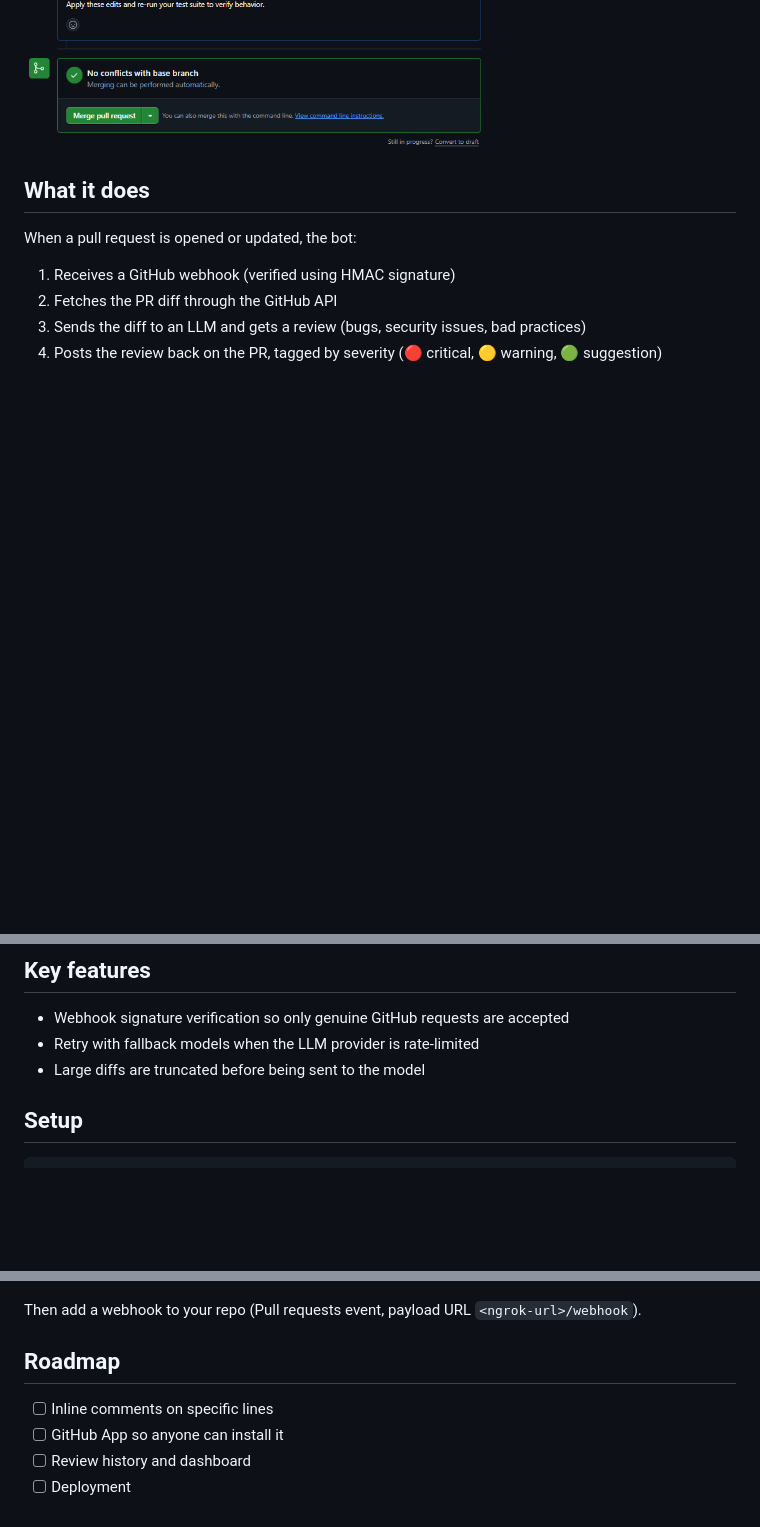
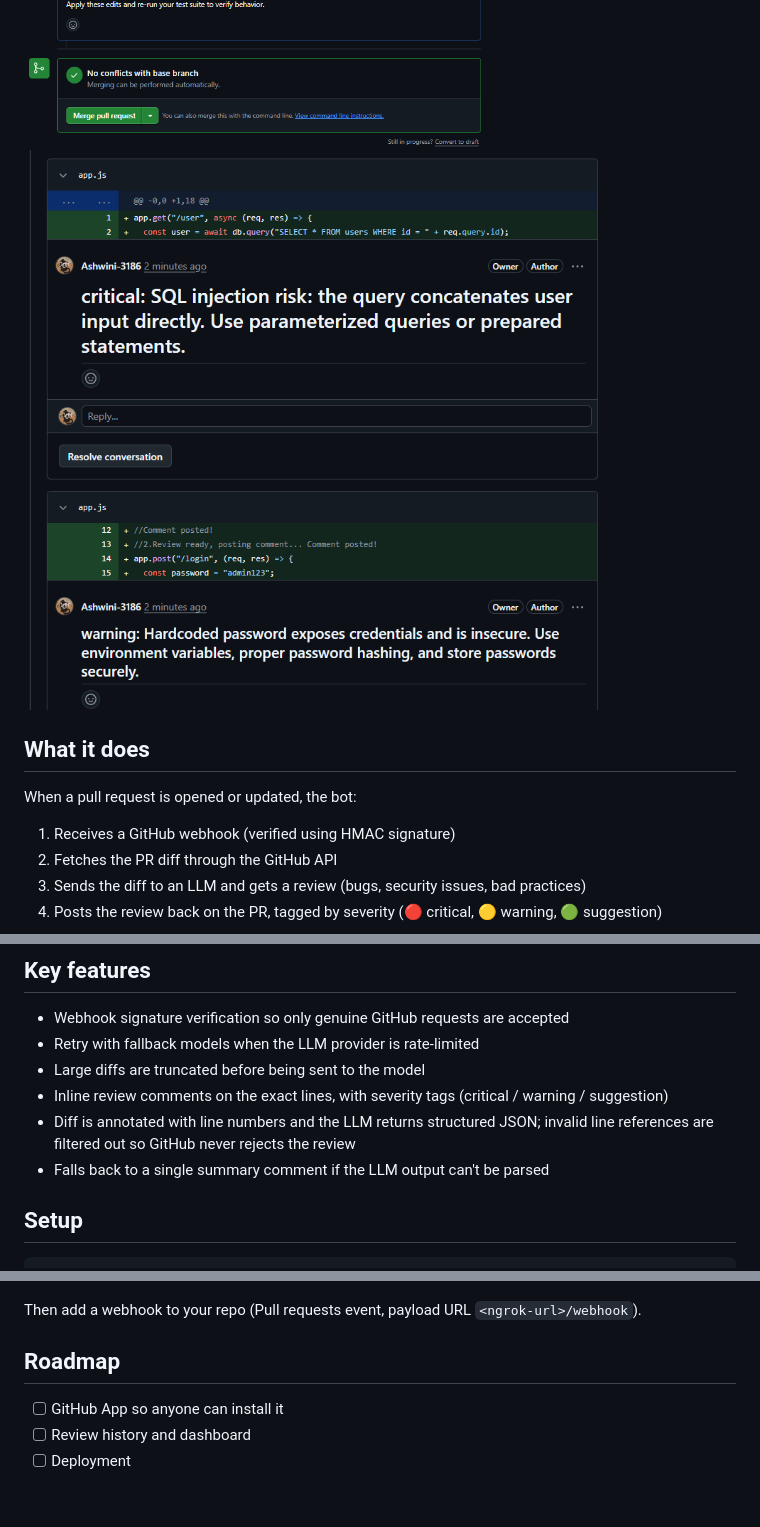
Before and after one commit to Ashwini-3186/pr-reviewer, a Markdown page: README.md, 3 parts joined by grey strips. Drawn GitHub-style; pictures changed too: docs/3.png (added); blank space fills up the shorter version.

Commit message:
add inline review comments

````diff
--- a/README.md
+++ b/README.md
@@ -4,6 +4,7 @@ A GitHub bot that automatically reviews pull requests using an LLM and posts fee
 
 ![Buggy code in the pull request](docs/1.png)
 ![AI review comment posted by the bot](docs/2.png)
+![Inline comments on specific lines](docs/3.png)
 
 ## What it does
 When a pull request is opened or updated, the bot:
@@ -19,6 +20,9 @@ Node.js, Express, Octokit (GitHub API), OpenRouter (LLM API)
 - Webhook signature verification so only genuine GitHub requests are accepted
 - Retry with fallback models when the LLM provider is rate-limited
 - Large diffs are truncated before being sent to the model
+- Inline review comments on the exact lines, with severity tags (critical / warning / suggestion)
+- Diff is annotated with line numbers and the LLM returns structured JSON; invalid line references are filtered out so GitHub never rejects the review
+- Falls back to a single summary comment if the LLM output can't be parsed
 
 ## Setup
 ```bash
@@ -42,7 +46,6 @@ ngrok http 3000
 Then add a webhook to your repo (Pull requests event, payload URL `<ngrok-url>/webhook`).
 
 ## Roadmap
-- [ ] Inline comments on specific lines
 - [ ] GitHub App so anyone can install it
 - [ ] Review history and dashboard
 - [ ] Deployment
````
Also changed, not shown: 1 other file.
